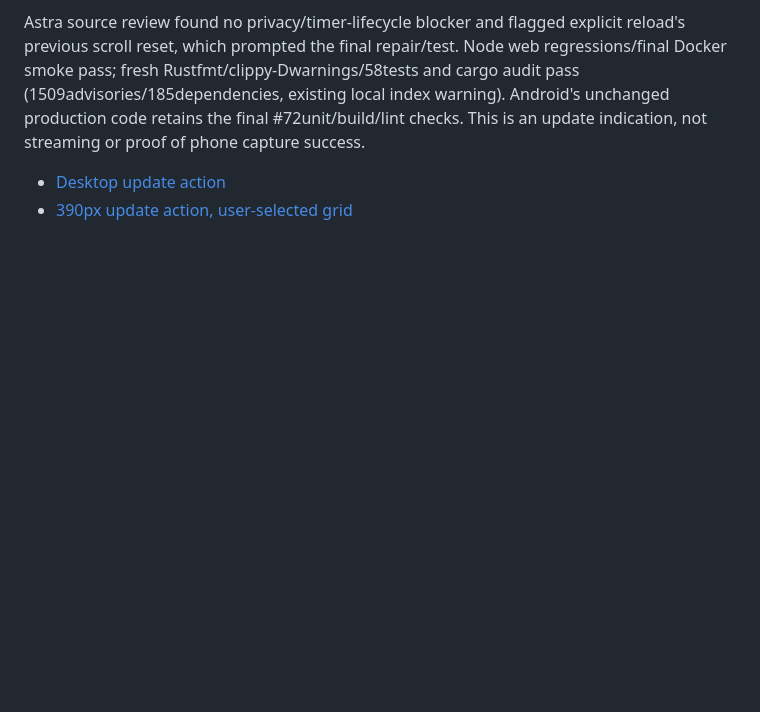
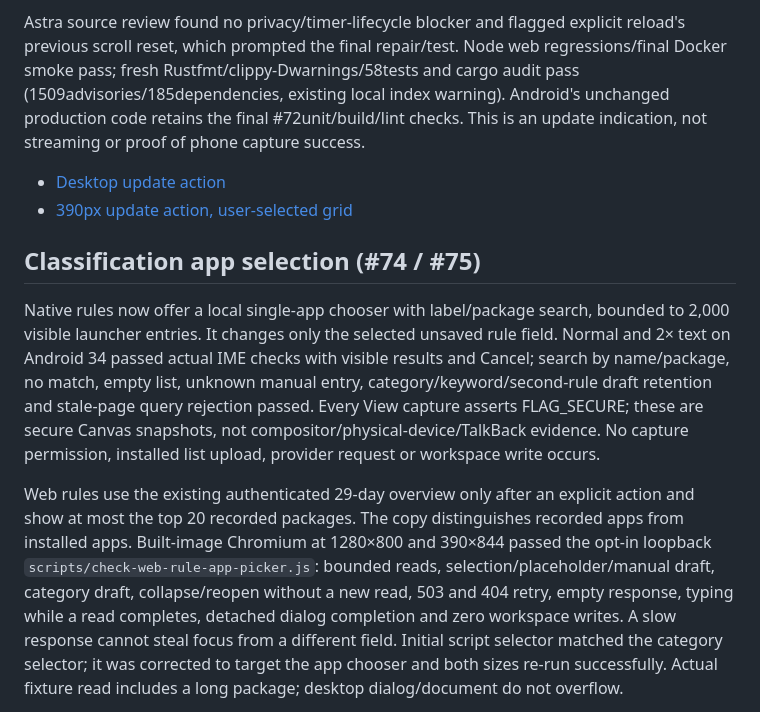
Before and after one commit to skyhong2002/PocketLog, a Markdown page: docs/ux/ACCEPTANCE.md, the part around one of its changes. Drawn GitHub-style; blank space fills up the shorter version.

Commit message:
feat: choose apps while authoring classification rules

```diff
--- a/docs/ux/ACCEPTANCE.md
+++ b/docs/ux/ACCEPTANCE.md
@@ -1853,3 +1853,27 @@ This is an update indication, not streaming or proof of phone capture success.
 
 - [Desktop update action](screenshots/web-timeline-update-desktop.png)
 - [390px update action, user-selected grid](screenshots/web-timeline-update-phone.png)
+
+
+## Classification app selection (#74 / #75)
+
+Native rules now offer a local single-app chooser with label/package search,
+bounded to 2,000 visible launcher entries. It changes only the selected unsaved
+rule field. Normal and 2× text on Android 34 passed actual IME checks with visible
+results and Cancel; search by name/package, no match, empty list, unknown manual
+entry, category/keyword/second-rule draft retention and stale-page query rejection
+passed. Every View capture asserts FLAG_SECURE; these are secure Canvas snapshots,
+not compositor/physical-device/TalkBack evidence. No capture permission, installed
+list upload, provider request or workspace write occurs.
+
+Web rules use the existing authenticated 29-day overview only after an explicit
+action and show at most the top 20 recorded packages. The copy distinguishes
+recorded apps from installed apps. Built-image Chromium at 1280×800 and 390×844
+passed the opt-in loopback `scripts/check-web-rule-app-picker.js`: bounded reads,
+selection/placeholder/manual draft, category draft, collapse/reopen without a new
+read, 503 and 404 retry, empty response, typing while a read completes, detached
+dialog completion and zero workspace writes. A slow response cannot steal focus
+from a different field. Initial script selector matched the category selector; it
+was corrected to target the app chooser and both sizes re-run successfully.
+Actual fixture read includes a long package; desktop dialog/document do not overflow.
+
```
Also changed, not shown: other parts of docs/ux/ACCEPTANCE.md (+10 -0 lines), docs/ux/screenshots/native-rule-app-picker-filled.png (added), docs/ux/screenshots/native-rule-app-picker-large.png (added), docs/ux/screenshots/web-rule-app-picker-desktop.png (added), docs/ux/screenshots/web-rule-app-picker-phone.png (added), 7 other files.
